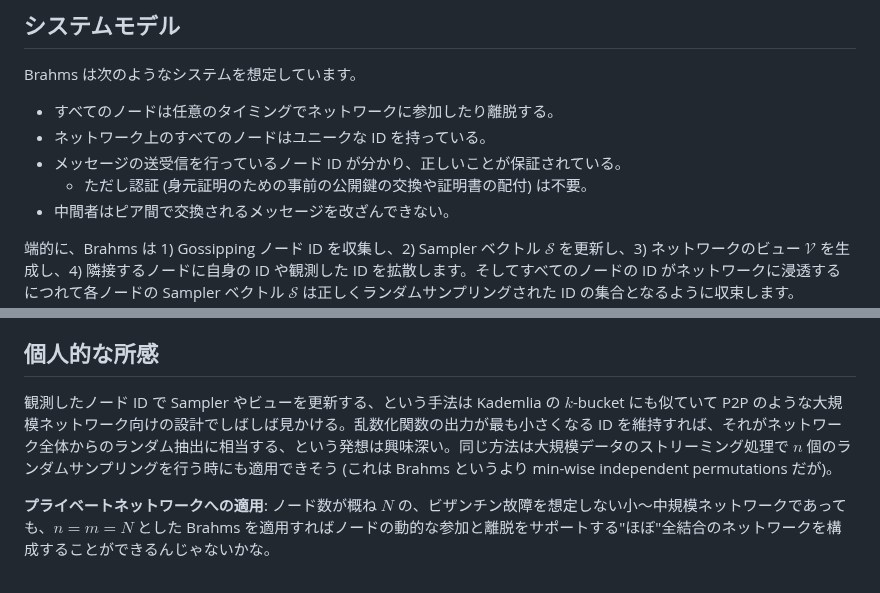
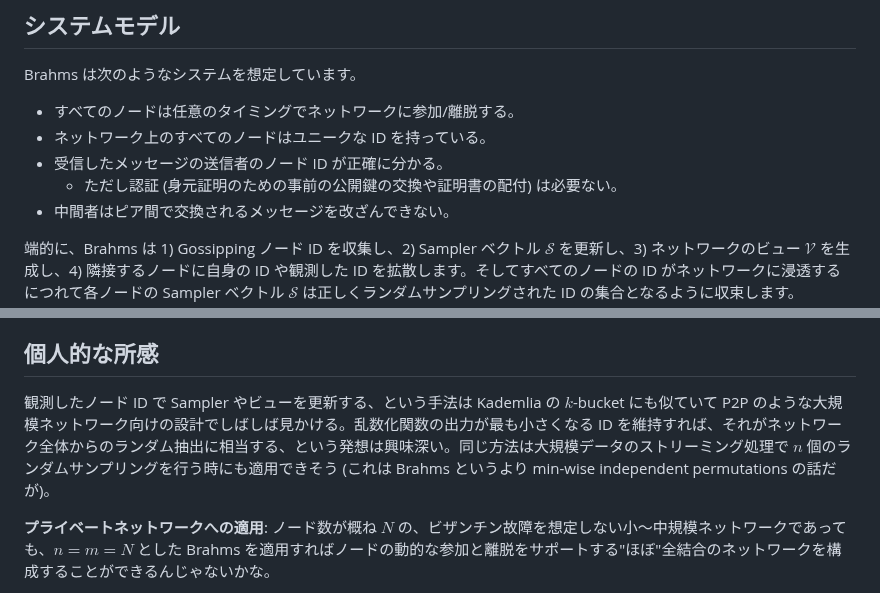
Before and after one commit to torao/zenn, a Markdown page: articles/202301-brahms-membership-sampling.md, 2 parts joined by grey strips. Rendered like a GitHub page.

Commit message:
Brahms modified

```diff
--- a/articles/202301-brahms-membership-sampling.md
+++ b/articles/202301-brahms-membership-sampling.md
@@ -18,10 +18,10 @@ Brahms [^1] はノードが自由に参加と離脱を行うことのできる
 
 Brahms は次のようなシステムを想定しています。
 
-- すべてのノードは任意のタイミングでネットワークに参加したり離脱する。
+- すべてのノードは任意のタイミングでネットワークに参加/離脱する。
 - ネットワーク上のすべてのノードはユニークな ID を持っている。
-- メッセージの送受信を行っているノード ID が分かり、正しいことが保証されている。
-	- ただし認証 (身元証明のための事前の公開鍵の交換や証明書の配付) は不要。
+- 受信したメッセージの送信者のノード ID が正確に分かる。
+	- ただし認証 (身元証明のための事前の公開鍵の交換や証明書の配付) は必要ない。
 - 中間者はピア間で交換されるメッセージを改ざんできない。
 
 端的に、Brahms は 1) Gossipping ノード ID を収集し、2) Sampler ベクトル $\mathcal{S}$ を更新し、3) ネットワークのビュー $\mathcal{V}$ を生成し、4) 隣接するノードに自身の ID や観測した ID を拡散します。そしてすべてのノードの ID がネットワークに浸透するにつれて各ノードの Sampler ベクトル $\mathcal{S}$ は正しくランダムサンプリングされた ID の集合となるように収束します。
@@ -130,7 +130,7 @@ Brahms では、過去に観測され死活監視されている Sampler ベク
 
 ## 個人的な所感
 
-観測したノード ID で Sampler やビューを更新する、という手法は Kademlia の $k$-bucket にも似ていて P2P のような大規模ネットワーク向けの設計でしばしば見かける。乱数化関数の出力が最も小さくなる ID を維持すれば、それがネットワーク全体からのランダム抽出に相当する、という発想は興味深い。同じ方法は大規模データのストリーミング処理で $n$ 個のランダムサンプリングを行う時にも適用できそう (これは Brahms というより min-wise independent permutations だが)。
+観測したノード ID で Sampler やビューを更新する、という手法は Kademlia の $k$-bucket にも似ていて P2P のような大規模ネットワーク向けの設計でしばしば見かける。乱数化関数の出力が最も小さくなる ID を維持すれば、それがネットワーク全体からのランダム抽出に相当する、という発想は興味深い。同じ方法は大規模データのストリーミング処理で $n$ 個のランダムサンプリングを行う時にも適用できそう (これは Brahms というより min-wise independent permutations の話だが)。
 
 **プライベートネットワークへの適用**: ノード数が概ね $N$ の、ビザンチン故障を想定しない小～中規模ネットワークであっても、$n=m=N$ とした Brahms を適用すればノードの動的な参加と離脱をサポートする"ほぼ"全結合のネットワークを構成することができるんじゃないかな。
 
```
